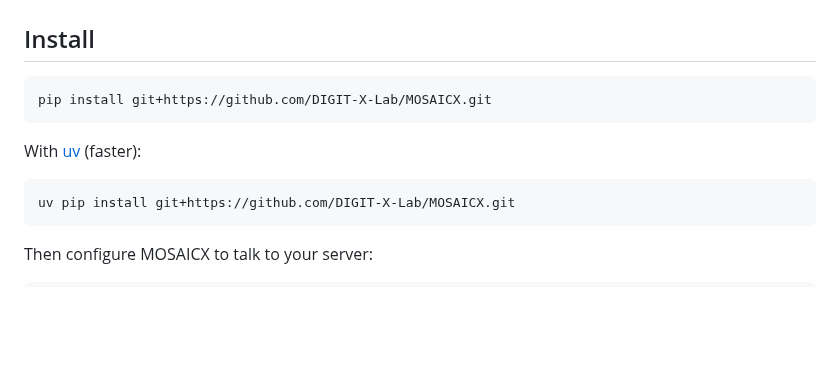
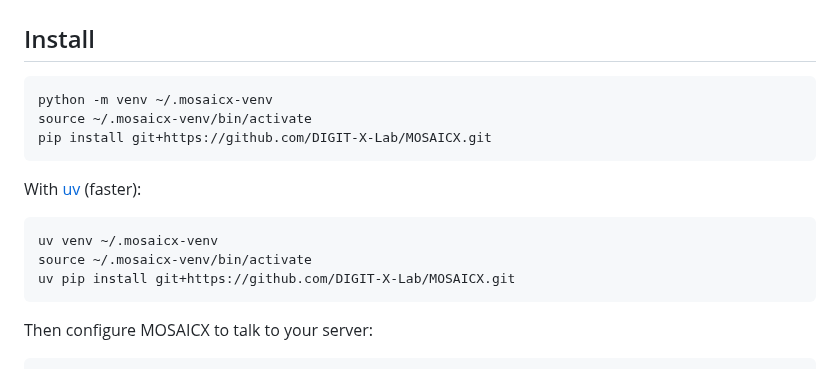
Before and after one commit to DIGIT-X-Lab/MOSAICX, a Markdown page: README.md, the part around the change. Rendered like a GitHub page; blank space fills up the shorter version.

Commit message:
docs: add venv to install instructions
Co-Authored-By: Claude Opus 4.6 (1M context) <noreply@anthropic.com>

````diff
--- a/README.md
+++ b/README.md
@@ -66,12 +66,16 @@ curl -s http://localhost:8000/v1/models
 ## Install
 
 ```bash
+python -m venv ~/.mosaicx-venv
+source ~/.mosaicx-venv/bin/activate
 pip install git+https://github.com/DIGIT-X-Lab/MOSAICX.git
 ```
 
 With [uv](https://docs.astral.sh/uv/) (faster):
 
 ```bash
+uv venv ~/.mosaicx-venv
+source ~/.mosaicx-venv/bin/activate
 uv pip install git+https://github.com/DIGIT-X-Lab/MOSAICX.git
 ```
 
````
